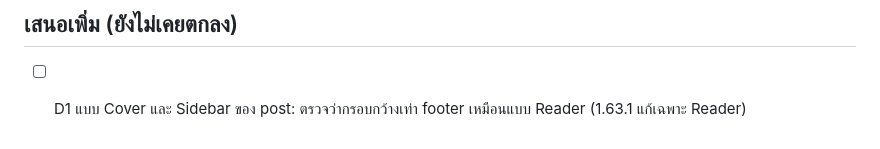
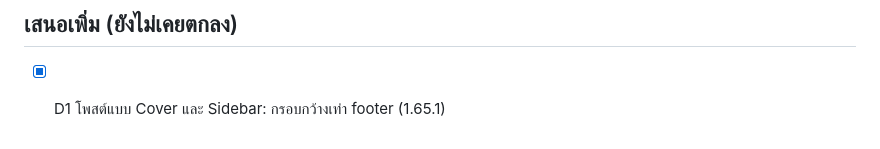
Before and after one commit to kittiphunr/MCUPR-WORDPRESS-Theme, a Markdown page: งานค้าง-checklist.md, the part around the change. Rendered like a GitHub page.

Commit message:
Checklist: D1 done

```diff
--- a/งานค้าง-checklist.md
+++ b/งานค้าง-checklist.md
@@ -25,4 +25,4 @@
 - [ ] C3 ลบสาขา `claude/compassionate-ritchie-g2rwth` บน GitHub (Settings → Branches หรือกดลบที่หน้า PR)
 
 ## เสนอเพิ่ม (ยังไม่เคยตกลง)
-- [ ] D1 แบบ Cover และ Sidebar ของ post: ตรวจว่ากรอบกว้างเท่า footer เหมือนแบบ Reader (1.63.1 แก้เฉพาะ Reader)
+- [x] D1 โพสต์แบบ Cover และ Sidebar: กรอบกว้างเท่า footer (1.65.1)
```
